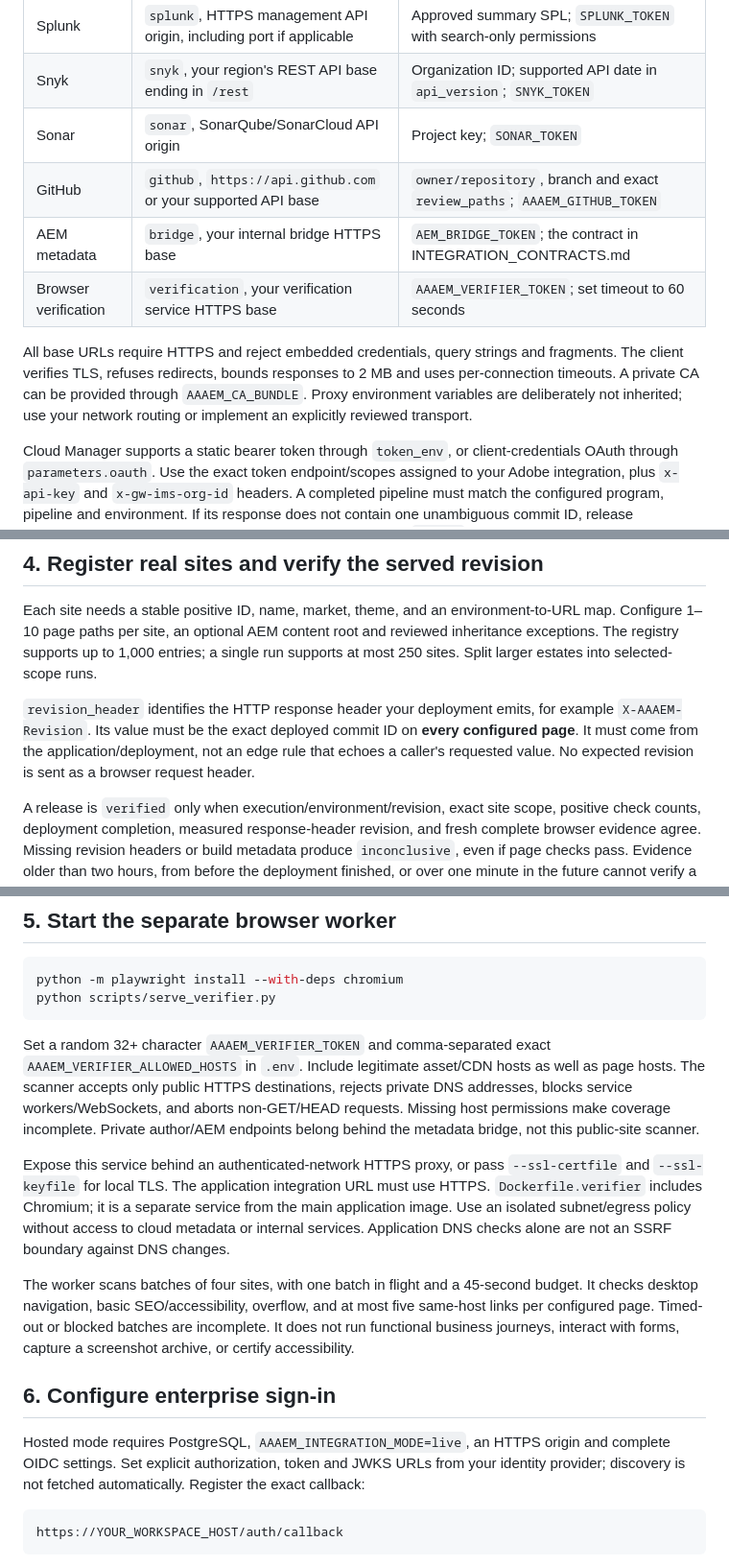
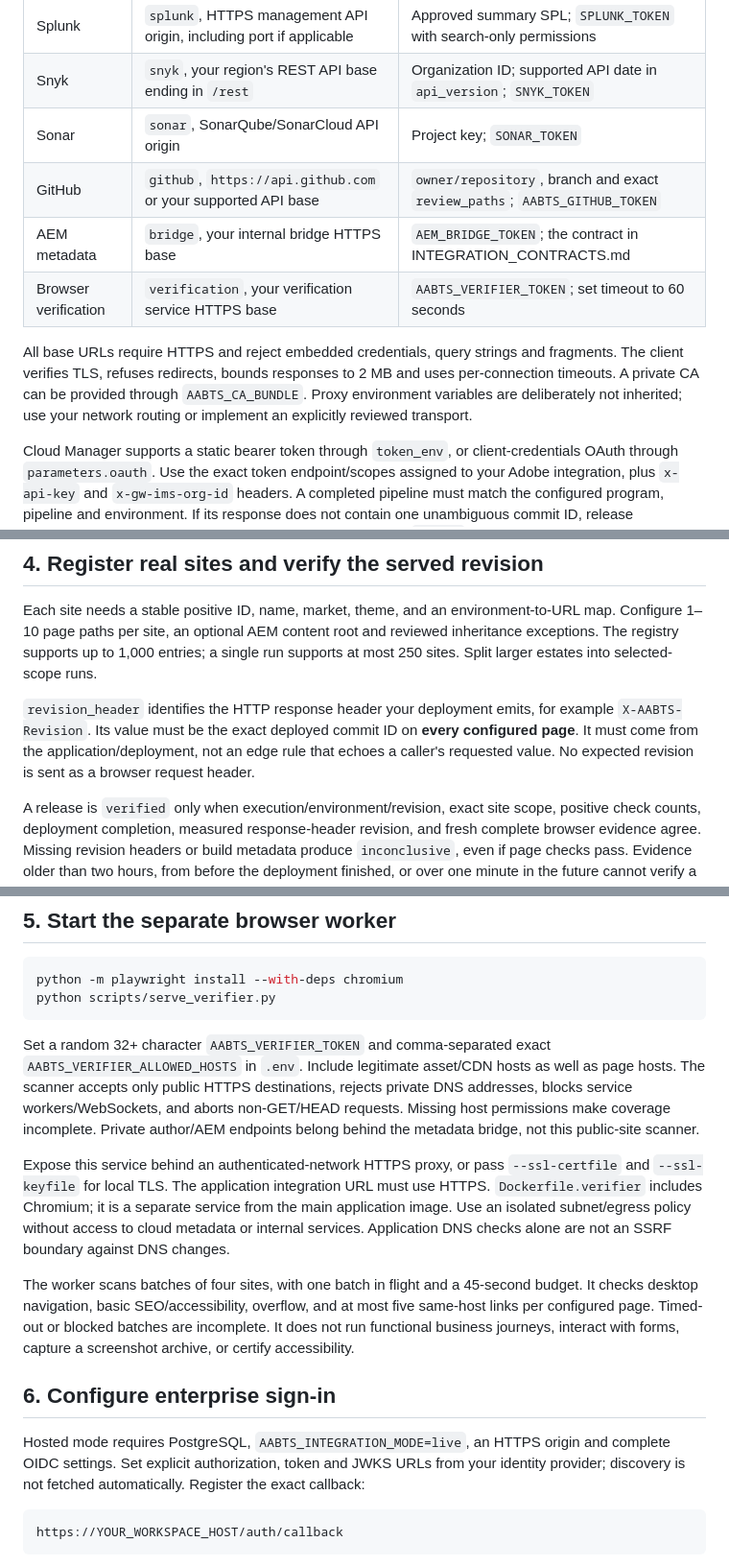
Before and after one commit to ramkarthik77/agentic-platform, a Markdown page: docs/SETUP.md, 3 parts joined by grey strips. Shown at 96% size. Drawn GitHub-style.

````diff
--- a/docs/SETUP.md
+++ b/docs/SETUP.md
@@ -52,11 +52,11 @@ Each `environments.dev|stage|production.connections` entry is separate. Copy sta
 | Splunk | `splunk`, HTTPS management API origin, including port if applicable | Approved summary SPL; `SPLUNK_TOKEN` with search-only permissions |
 | Snyk | `snyk`, your region's REST API base ending in `/rest` | Organization ID; supported API date in `api_version`; `SNYK_TOKEN` |
 | Sonar | `sonar`, SonarQube/SonarCloud API origin | Project key; `SONAR_TOKEN` |
-| GitHub | `github`, `https://api.github.com` or your supported API base | `owner/repository`, branch and exact `review_paths`; `AAAEM_GITHUB_TOKEN` |
+| GitHub | `github`, `https://api.github.com` or your supported API base | `owner/repository`, branch and exact `review_paths`; `AABTS_GITHUB_TOKEN` |
 | AEM metadata | `bridge`, your internal bridge HTTPS base | `AEM_BRIDGE_TOKEN`; the contract in INTEGRATION_CONTRACTS.md |
-| Browser verification | `verification`, your verification service HTTPS base | `AAAEM_VERIFIER_TOKEN`; set timeout to 60 seconds |
+| Browser verification | `verification`, your verification service HTTPS base | `AABTS_VERIFIER_TOKEN`; set timeout to 60 seconds |
 
-All base URLs require HTTPS and reject embedded credentials, query strings and fragments. The client verifies TLS, refuses redirects, bounds responses to 2 MB and uses per-connection timeouts. A private CA can be provided through `AAAEM_CA_BUNDLE`. Proxy environment variables are deliberately not inherited; use your network routing or implement an explicitly reviewed transport.
+All base URLs require HTTPS and reject embedded credentials, query strings and fragments. The client verifies TLS, refuses redirects, bounds responses to 2 MB and uses per-connection timeouts. A private CA can be provided through `AABTS_CA_BUNDLE`. Proxy environment variables are deliberately not inherited; use your network routing or implement an explicitly reviewed transport.
 
 Cloud Manager supports a static bearer token through `token_env`, or client-credentials OAuth through `parameters.oauth`. Use the exact token endpoint/scopes assigned to your Adobe integration, plus `x-api-key` and `x-gw-ims-org-id` headers. A completed pipeline must match the configured program, pipeline and environment. If its response does not contain one unambiguous commit ID, release verification remains inconclusive. You can supply a reviewed `bridge` adapter for tenant-specific execution/build metadata; the generic bridge client is included, not a tenant-specific bridge server.
 
@@ -77,7 +77,7 @@ Snyk/Sonar pagination is bounded by `max_pages` (default 5, maximum 20). Truncat
 
 Each site needs a stable positive ID, name, market, theme, and an environment-to-URL map. Configure 1–10 page paths per site, an optional AEM content root and reviewed inheritance exceptions. The registry supports up to 1,000 entries; a single run supports at most 250 sites. Split larger estates into selected-scope runs.
 
-`revision_header` identifies the HTTP response header your deployment emits, for example `X-AAAEM-Revision`. Its value must be the exact deployed commit ID on **every configured page**. It must come from the application/deployment, not an edge rule that echoes a caller's requested value. No expected revision is sent as a browser request header.
+`revision_header` identifies the HTTP response header your deployment emits, for example `X-AABTS-Revision`. Its value must be the exact deployed commit ID on **every configured page**. It must come from the application/deployment, not an edge rule that echoes a caller's requested value. No expected revision is sent as a browser request header.
 
 A release is `verified` only when execution/environment/revision, exact site scope, positive check counts, deployment completion, measured response-header revision, and fresh complete browser evidence agree. Missing revision headers or build metadata produce `inconclusive`, even if page checks pass. Evidence older than two hours, from before the deployment finished, or over one minute in the future cannot verify a release. Governance checks can run without a release revision.
 
@@ -90,7 +90,7 @@ python -m playwright install --with-deps chromium
 python scripts/serve_verifier.py
 ```
 
-Set a random 32+ character `AAAEM_VERIFIER_TOKEN` and comma-separated exact `AAAEM_VERIFIER_ALLOWED_HOSTS` in `.env`. Include legitimate asset/CDN hosts as well as page hosts. The scanner accepts only public HTTPS destinations, rejects private DNS addresses, blocks service workers/WebSockets, and aborts non-GET/HEAD requests. Missing host permissions make coverage incomplete. Private author/AEM endpoints belong behind the metadata bridge, not this public-site scanner.
+Set a random 32+ character `AABTS_VERIFIER_TOKEN` and comma-separated exact `AABTS_VERIFIER_ALLOWED_HOSTS` in `.env`. Include legitimate asset/CDN hosts as well as page hosts. The scanner accepts only public HTTPS destinations, rejects private DNS addresses, blocks service workers/WebSockets, and aborts non-GET/HEAD requests. Missing host permissions make coverage incomplete. Private author/AEM endpoints belong behind the metadata bridge, not this public-site scanner.
 
 Expose this service behind an authenticated-network HTTPS proxy, or pass `--ssl-certfile` and `--ssl-keyfile` for local TLS. The application integration URL must use HTTPS. `Dockerfile.verifier` includes Chromium; it is a separate service from the main application image. Use an isolated subnet/egress policy without access to cloud metadata or internal services. Application DNS checks alone are not an SSRF boundary against DNS changes.
 
@@ -98,7 +98,7 @@ The worker scans batches of four sites, with one batch in flight and a 45-second
 
 ## 6. Configure enterprise sign-in
 
-Hosted mode requires PostgreSQL, `AAAEM_INTEGRATION_MODE=live`, an HTTPS origin and complete OIDC settings. Set explicit authorization, token and JWKS URLs from your identity provider; discovery is not fetched automatically. Register the exact callback:
+Hosted mode requires PostgreSQL, `AABTS_INTEGRATION_MODE=live`, an HTTPS origin and complete OIDC settings. Set explicit authorization, token and JWKS URLs from your identity provider; discovery is not fetched automatically. Register the exact callback:
 
 ```text
 https://YOUR_WORKSPACE_HOST/auth/callback
````
Also changed, not shown: other parts of docs/SETUP.md (+13 -13 lines).
